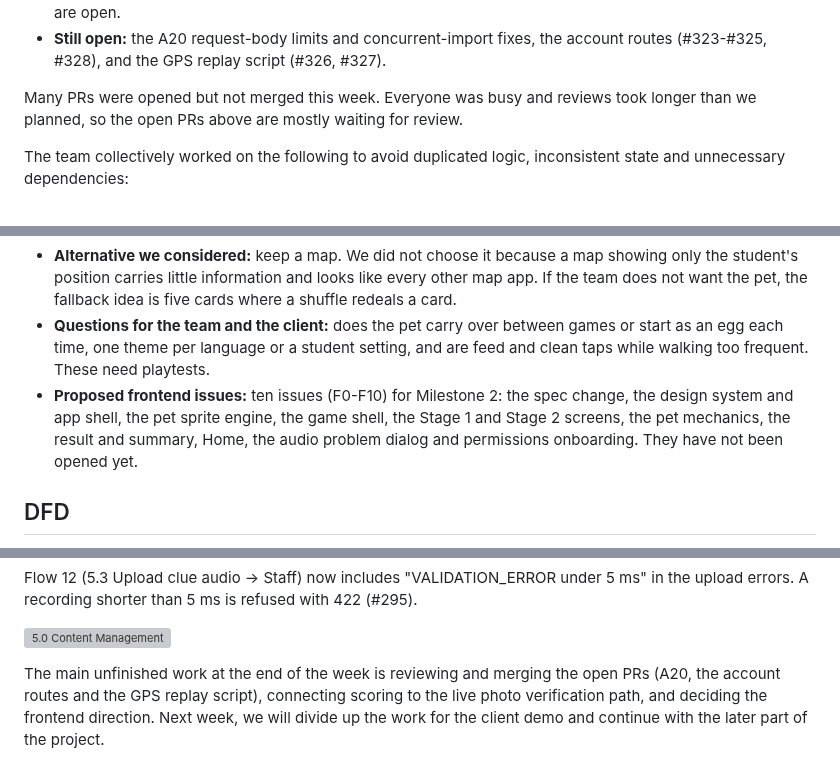
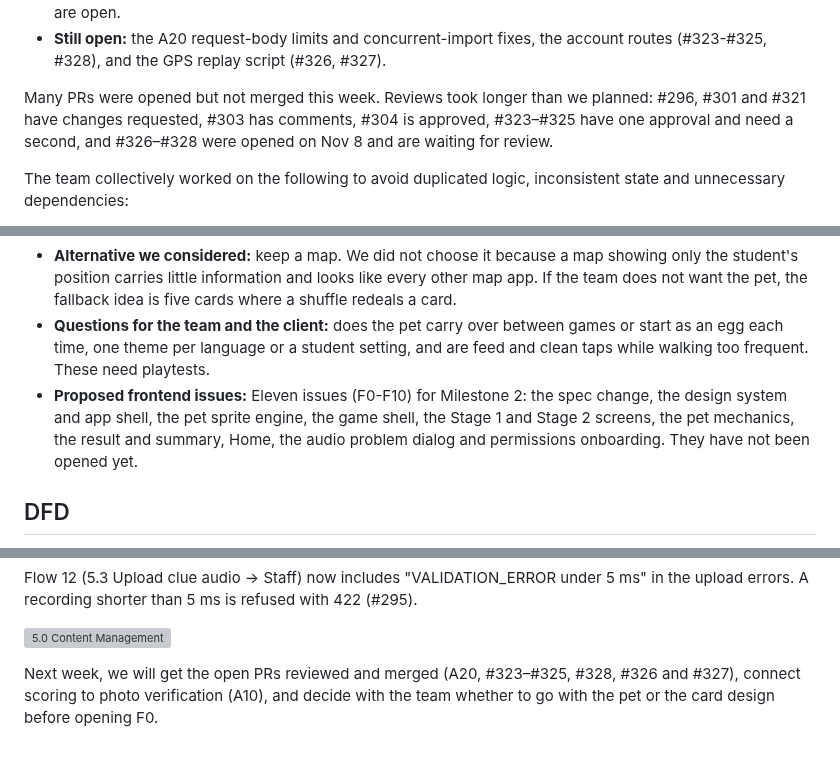
Before and after one commit to COSC-499-W2026/capstone-project-team-12, a Markdown page: logs/team/week-9.md, 3 parts joined by grey strips. Rendered like a GitHub page; grey boxes are pictures that could not be loaded.

```diff
--- a/logs/team/week-9.md
+++ b/logs/team/week-9.md
@@ -33,7 +33,7 @@ Based on the PRs merged into main this week, we met the main goals for navigatio
 - **Accounts:** the sign-in follow-ups and global rate limiting are merged. Logout, profile and change password are open.
 - **Still open:** the A20 request-body limits and concurrent-import fixes, the account routes (#323-#325, #328), and the GPS replay script (#326, #327).
 
-Many PRs were opened but not merged this week. Everyone was busy and reviews took longer than we planned, so the open PRs above are mostly waiting for review.
+Many PRs were opened but not merged this week. Reviews took longer than we planned: #296, #301 and #321 have changes requested, #303 has comments, #304 is approved, #323–#325 have one approval and need a second, and #326–#328 were opened on Nov 8 and are waiting for review.
 
 The team collectively worked on the following to avoid duplicated logic, inconsistent state and unnecessary dependencies:
 
@@ -63,7 +63,7 @@ This week we discussed the demo for the client on Discord. We have not written a
 - **Spec changes this would need:** replace the Stage 1 map with the pet screen, decide where pet state lives (on the client first, in the backend later), make themes a profile preference (A24), add the two gaps above, and confirm with the client that hand-drawn pixel art counts as designed by the team.
 - **Alternative we considered:** keep a map. We did not choose it because a map showing only the student's position carries little information and looks like every other map app. If the team does not want the pet, the fallback idea is five cards where a shuffle redeals a card.
 - **Questions for the team and the client:** does the pet carry over between games or start as an egg each time, one theme per language or a student setting, and are feed and clean taps while walking too frequent. These need playtests.
-- **Proposed frontend issues:** ten issues (F0-F10) for Milestone 2: the spec change, the design system and app shell, the pet sprite engine, the game shell, the Stage 1 and Stage 2 screens, the pet mechanics, the result and summary, Home, the audio problem dialog and permissions onboarding. They have not been opened yet.
+- **Proposed frontend issues:** Eleven issues (F0-F10) for Milestone 2: the spec change, the design system and app shell, the pet sprite engine, the game shell, the Stage 1 and Stage 2 screens, the pet mechanics, the result and summary, Home, the audio problem dialog and permissions onboarding. They have not been opened yet.
 
 ## DFD
 
@@ -108,4 +108,4 @@ Flow 12 (5.3 Upload clue audio → Staff) now includes "VALIDATION_ERROR under 5
 
 ![5.0 Content Management](img/dfd_level1_content_management.png)
 
-The main unfinished work at the end of the week is reviewing and merging the open PRs (A20, the account routes and the GPS replay script), connecting scoring to the live photo verification path, and deciding the frontend direction. Next week, we will divide up the work for the client demo and continue with the later part of the project.
+Next week, we will get the open PRs reviewed and merged (A20, #323–#325, #328, #326 and #327), connect scoring to photo verification (A10), and decide with the team whether to go with the pet or the card design before opening F0.
```
Also changed, not shown: other parts of logs/team/week-9.md (+4 -4 lines).
